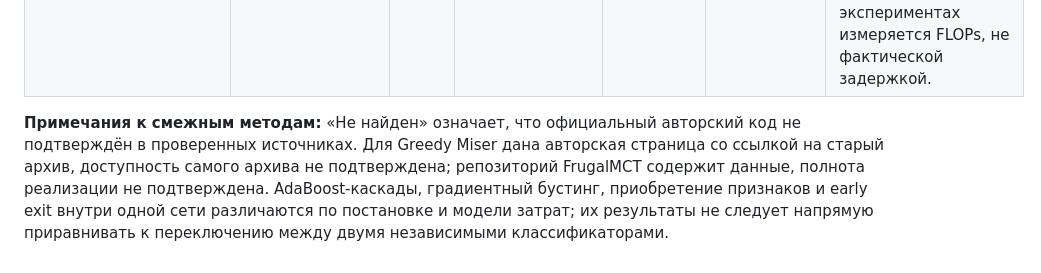
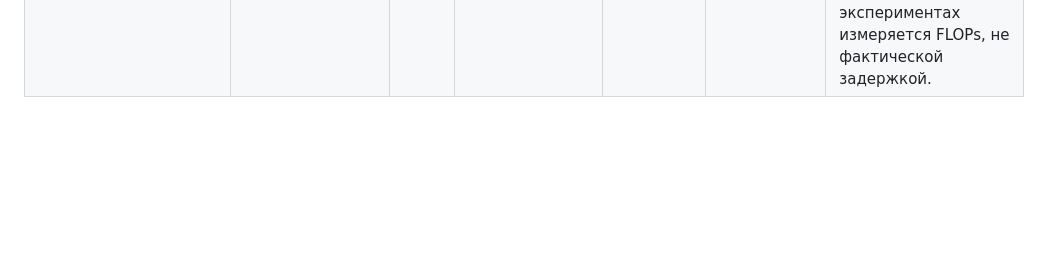
Before and after one commit to Nastik05/Cost-sensitive-routing, a Markdown page: LINKREVIEW.md, the part around the change. Rendered like a GitHub page; blank space fills up the shorter version.

```diff
--- a/LINKREVIEW.md
+++ b/LINKREVIEW.md
@@ -57,5 +57,3 @@
 | | Multi-Scale Dense Networks for Resource Efficient Image Classification | 2018 | Gao Huang et al. | [ICLR / arXiv](https://arxiv.org/abs/1703.09844) | [GitHub](https://github.com/gaohuang/MSDNet) | MSDNet строит многомасштабную сеть с несколькими выходами для anytime prediction и распределения общего бюджета между объектами. Полезна для разделения индивидуального и пакетного бюджета и учёта повторного использования вычислений; это архитектура одной сети, а не post-hoc роутер фиксированной пары. |
 | | Shallow-Deep Networks: Understanding and Mitigating Network Overthinking | 2019 | Yigitcan Kaya et al. | [ICML](https://proceedings.mlr.press/v97/kaya19a.html) | [GitHub](https://github.com/yigitcankaya/Shallow-Deep-Networks) | Показывает, что дальнейшие слои могут не только зря расходовать вычисления, но и менять правильное промежуточное предсказание на ошибочное. Полезна как аналог вредной эскалации и источник early-exit baseline, но рассматривает внутренние выходы одной сети. |
 | | Zero Time Waste: Recycling Predictions in Early Exit Neural Networks | 2021 | Maciej Wołczyk et al. | [NeurIPS](https://proceedings.neurips.cc/paper_files/paper/2021/hash/149ef6419512be56a93169cd5e6fa8fd-Abstract.html) | [GitHub](https://github.com/gmum/Zero-Time-Waste) | Передаёт предсказания ранних выходов следующим головам и объединяет их, чтобы использовать уже оплаченные промежуточные решения. Полезна для учёта истории каскада и расходов ранних голов; базовая сеть общая, а стоимость в основных экспериментах измеряется FLOPs, не фактической задержкой. |
-
-**Примечания к смежным методам:** «Не найден» означает, что официальный авторский код не подтверждён в проверенных источниках. Для Greedy Miser дана авторская страница со ссылкой на старый архив, доступность самого архива не подтверждена; репозиторий FrugalMCT содержит данные, полнота реализации не подтверждена. AdaBoost-каскады, градиентный бустинг, приобретение признаков и early exit внутри одной сети различаются по постановке и модели затрат; их результаты не следует напрямую приравнивать к переключению между двумя независимыми классификаторами.
```
